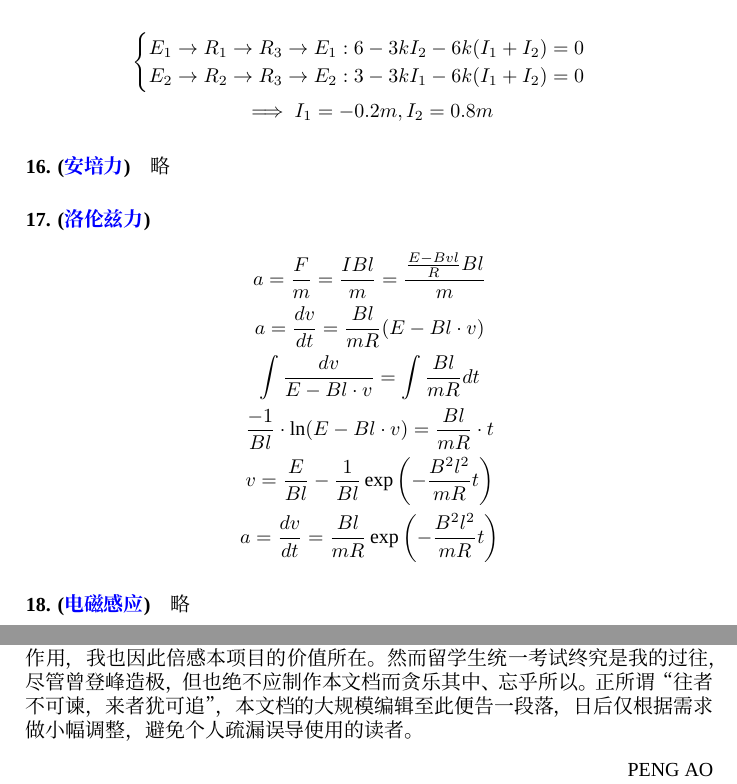
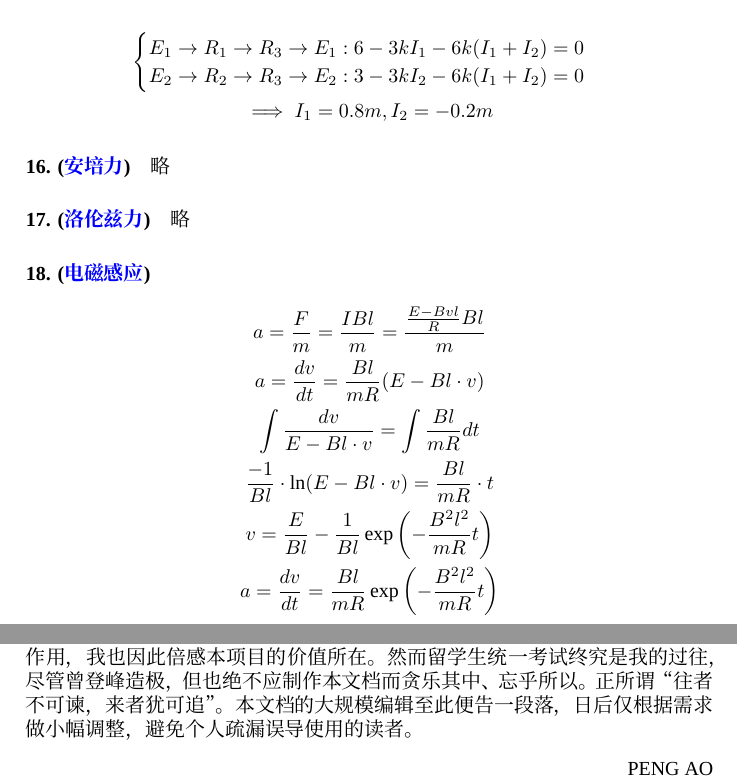
Before and after one commit to PENG-AO/EJU-PHY, a LaTeX book (eju-phy.tex, which reads appendix/exam_answers/18h30b.tex, backmatter.tex): two parts of pages 131 and 147 of 147, joined at a grey line, cut so that both start at the same text. Compiled offline with XeLaTeX; a missing font is replaced by an installed copy or a similar font.

Commit message:
fix: fix some typo

```diff
--- a/appendix/exam_answers/18h30b.tex
+++ b/appendix/exam_answers/18h30b.tex
@@ -122,13 +122,14 @@
 
 \begin{gather*}
     \begin{cases}
-        E_1\to R_1\to R_3\to E_1:6-3kI_2-6k(I_1+I_2)=0\\
-        E_2\to R_2\to R_3\to E_2:3-3kI_1-6k(I_1+I_2)=0
-    \end{cases}\\\implies I_1=-0.2m,I_2=0.8m
+        E_1\to R_1\to R_3\to E_1:6-3kI_1-6k(I_1+I_2)=0\\
+        E_2\to R_2\to R_3\to E_2:3-3kI_2-6k(I_1+I_2)=0
+    \end{cases}\\\implies I_1=0.8m,I_2=-0.2m
 \end{gather*}
 
 \paragraph{16. (\hyperref[subsec:安培力]{安培力})} 略
-\paragraph{17. (\hyperref[subsec:洛伦兹力]{洛伦兹力})}
+\paragraph{17. (\hyperref[subsec:洛伦兹力]{洛伦兹力})} 略
+\paragraph{18. (\hyperref[subsec:电磁感应]{电磁感应})}
 
 \begin{gather*}
     a=\frac{F}{m}=\frac{IBl}{m}=\frac{\frac{E-Bvl}{R}Bl}{m}\\
@@ -139,7 +140,6 @@
     a=\frac{dv}{dt}=\frac{Bl}{mR}\exp\left(-\frac{B^2l^2}{mR}t\right)
 \end{gather*}
 
-\paragraph{18. (\hyperref[subsec:电磁感应]{电磁感应})} 略
 \paragraph{19. (\hyperref[sec:波粒二象性]{波粒二象性})}
 
 \begin{gather*}
--- a/backmatter.tex
+++ b/backmatter.tex
@@ -12,7 +12,7 @@
 
 \section*{二稿感想}
 
-如今二稿完成，已然深秋，本人也完成了考研，顺利地进入了东京大学情报理工学系研究科，继续学习计算机科学。三万余字的成稿也令人颇有成就感。自初稿以来有所增删，彻底完成了第四章与第五章的内容，也将留学生统一考试考纲修订后的真题略解电子化了。算是做到了有始有终。实际使用过程中，这份文档的确带来了所预期的便利，同时也意外地对同学们的学习起到了激励的作用，我也因此倍感本项目的价值所在。然而留学生统一考试终究是我的过往，尽管曾登峰造极，但也绝不应制作本文档而贪乐其中、忘乎所以。正所谓“往者不可谏，来者犹可追”，本文档的大规模编辑至此便告一段落，日后仅根据需求做小幅调整，避免个人疏漏误导使用的读者。
+如今二稿完成，已然深秋，本人也完成了考研，顺利地进入了东京大学情报理工学系研究科，继续学习计算机科学。三万余字的成稿也令人颇有成就感。自初稿以来有所增删，彻底完成了第四章与第五章的内容，也将留学生统一考试考纲修订后的真题略解电子化了。算是做到了有始有终。实际使用过程中，这份文档的确带来了所预期的便利，同时也意外地对同学们的学习起到了激励的作用，我也因此倍感本项目的价值所在。然而留学生统一考试终究是我的过往，尽管曾登峰造极，但也绝不应制作本文档而贪乐其中、忘乎所以。正所谓“往者不可谏，来者犹可追”。本文档的大规模编辑至此便告一段落，日后仅根据需求做小幅调整，避免个人疏漏误导使用的读者。
 
 \begin{flushright}
     PENG AO\\
```
